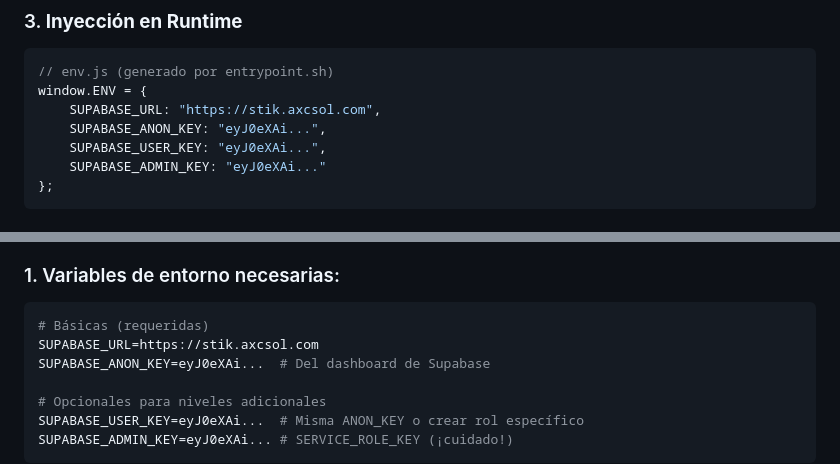
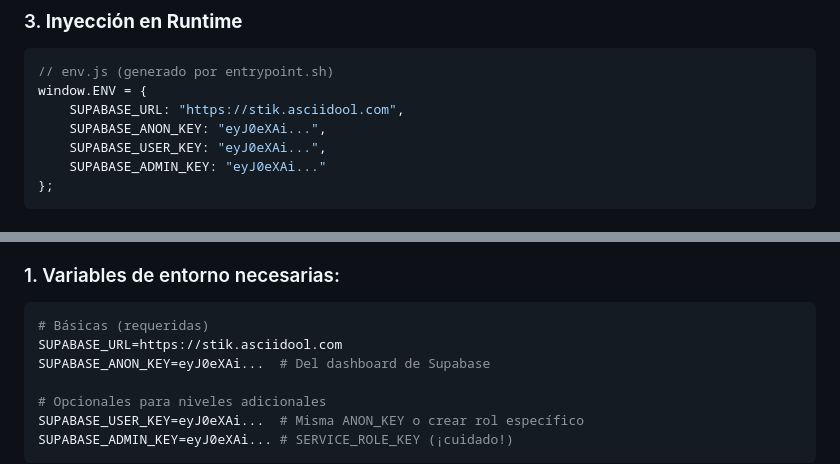
Before and after one commit to xuli70/supabase-tutorial-coolify, a Markdown page: ACCESS_LEVELS_CHEATSHEET.md, 2 parts joined by grey strips. Rendered like a GitHub page.

````diff
--- a/ACCESS_LEVELS_CHEATSHEET.md
+++ b/ACCESS_LEVELS_CHEATSHEET.md
@@ -53,7 +53,7 @@ SUPABASE_ADMIN_KEY=eyJ0eXAi...       # Control total
 ```javascript
 // env.js (generado por entrypoint.sh)
 window.ENV = {
-    SUPABASE_URL: "https://stik.axcsol.com",
+    SUPABASE_URL: "https://stik.asciidool.com",
     SUPABASE_ANON_KEY: "eyJ0eXAi...",
     SUPABASE_USER_KEY: "eyJ0eXAi...",
     SUPABASE_ADMIN_KEY: "eyJ0eXAi..."
@@ -246,7 +246,7 @@ function mostrarTareas() {
 
 ```bash
 # Básicas (requeridas)
-SUPABASE_URL=https://stik.axcsol.com
+SUPABASE_URL=https://stik.asciidool.com
 SUPABASE_ANON_KEY=eyJ0eXAi...  # Del dashboard de Supabase
 
 # Opcionales para niveles adicionales
````
